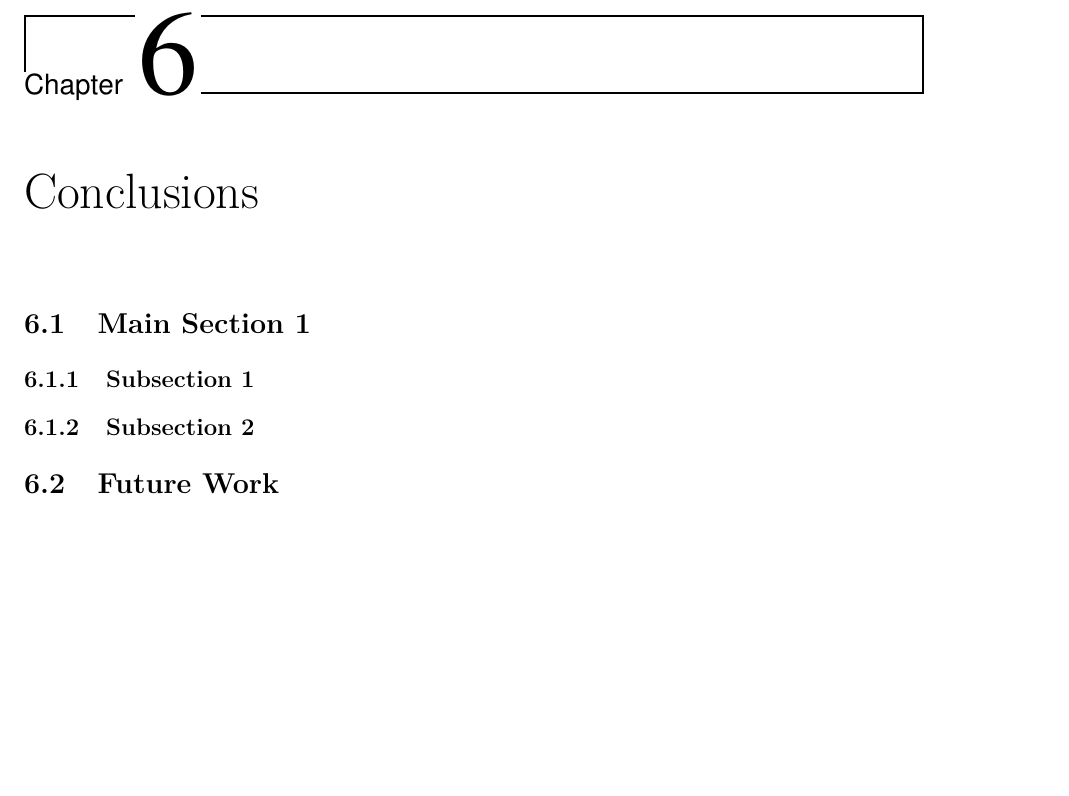
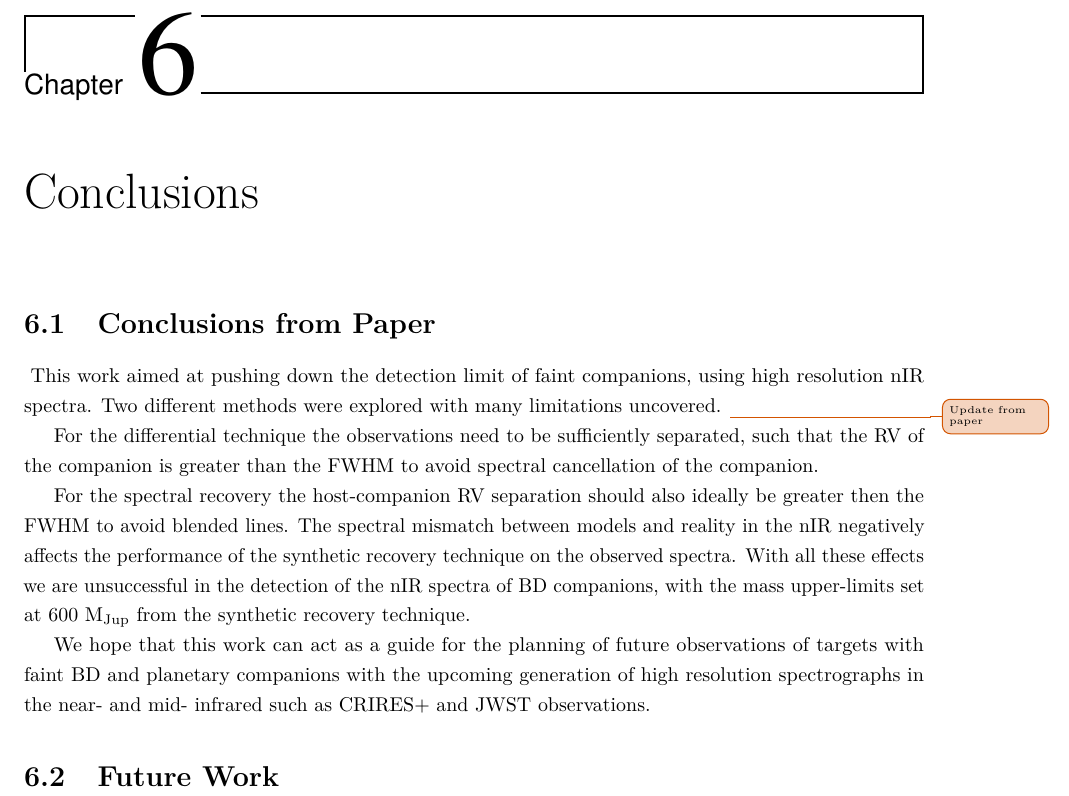
Before and after one commit to jason-neal/PhDThesis, a LaTeX thesis (thesis.tex, which reads chapters/conclusions.tex): part of page 29 of 33, cut so that both start at the same text, the shorter picture padded with empty space. Compiled offline with pdfLaTeX; a missing bibliography style is replaced by a similar one.

Commit message:
Add conclusions from paper

```diff
--- a/chapters/conclusions.tex
+++ b/chapters/conclusions.tex
@@ -5,28 +5,20 @@
 
 \label{cha:conclusions}
 
-%----------------------------------------------------------------------------------------
-%	SECTION 1
-%----------------------------------------------------------------------------------------
+%--------------------------------------------------------------------------------------------------------------------------------------------
 
-\section{Main Section 1}
+\section{Conclusions from Paper}
+\label{sec:conclusions}
+\
+This work aimed at pushing down the detection limit of faint companions, using high resolution nIR spectra. Two different methods were explored with many limitations uncovered.
+\unfinished{Update from paper}
+
+For the differential technique the observations need to be sufficiently separated, such that the RV of the companion is greater than the FWHM to avoid spectral cancellation of the companion.
+
+	For the spectral recovery the host-companion RV separation should also ideally be greater then the FWHM to avoid blended lines. The spectral mismatch between models and reality in the nIR negatively affects the performance of the synthetic recovery technique on the observed spectra. With all these effects we are unsuccessful in the detection of the nIR spectra of BD companions,  with the mass upper-limits set at \(\rm 600~M_{Jup}\) from the synthetic recovery technique.
+
+We hope that this work can act as a guide for the planning of future observations of targets with faint BD and planetary companions with the upcoming generation of high resolution spectrographs in the near- and mid- infrared such as CRIRES+ and JWST observations.
 
 
 
-%-----------------------------------
-%	SUBSECTION 1
-%-----------------------------------
-\subsection{Subsection 1}
-
-
-%-----------------------------------
-%	SUBSECTION 2
-%-----------------------------------
-
-\subsection{Subsection 2}
-
-%----------------------------------------------------------------------------------------
-%	SECTION 2
-%----------------------------------------------------------------------------------------
-
 \section{Future Work}
```
